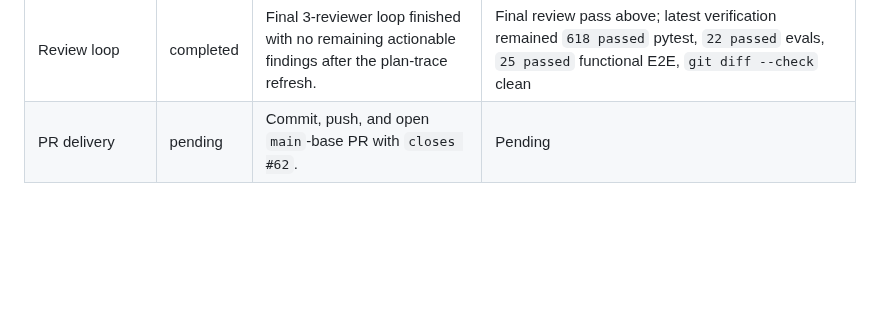
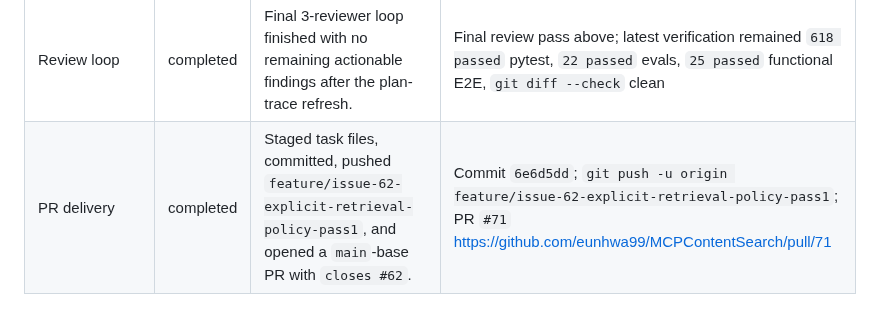
Before and after one commit to eunhwa99/MCPContentSearch, a Markdown page: docs/plan/2026-06-15-issue-62-explicit-retrieval-policy.md, the part around the change. Drawn GitHub-style; blank space fills up the shorter version.

Commit message:
docs: finalize issue 62 plan trace

```diff
--- a/docs/plan/2026-06-15-issue-62-explicit-retrieval-policy.md
+++ b/docs/plan/2026-06-15-issue-62-explicit-retrieval-policy.md
@@ -137,4 +137,4 @@
 | Post-review verification | completed | Re-ran focused reviewer-targeted tests, deterministic eval coverage, compile, full pytest, functional smoke, and diff checks after remediation. | focused `uv run pytest ...` -> passing; `uv run pytest tests/search/test_query_terms.py -q` -> `6 passed`; `uv run pytest -q tests/evals` -> `22 passed`; `uv run pytest` -> `618 passed in 39.45s`; `./scripts/verify_functional_e2e.sh` -> `25 passed in 3.66s`; `git diff --check` |
 | Final review pass | completed | Fresh final reviewers found no code or contract issues; one docs-only trace finding was resolved by refreshing this plan to the latest verified evidence. | Clean reviewers `019ec944-cf7b-7e80-9bfa-7f0e0d021490`, `019ec945-16a0-7371-905c-2ae22a8ed0d9`; docs-trace reminder `019ec944-f577-72a2-a398-760a3a7ff6ed` resolved here |
 | Review loop | completed | Final 3-reviewer loop finished with no remaining actionable findings after the plan-trace refresh. | Final review pass above; latest verification remained `618 passed` pytest, `22 passed` evals, `25 passed` functional E2E, `git diff --check` clean |
-| PR delivery | pending | Commit, push, and open `main`-base PR with `closes #62`. | Pending |
+| PR delivery | completed | Staged task files, committed, pushed `feature/issue-62-explicit-retrieval-policy-pass1`, and opened a `main`-base PR with `closes #62`. | Commit `6e6d5dd`; `git push -u origin feature/issue-62-explicit-retrieval-policy-pass1`; PR `#71` <https://github.com/eunhwa99/MCPContentSearch/pull/71> |
```
